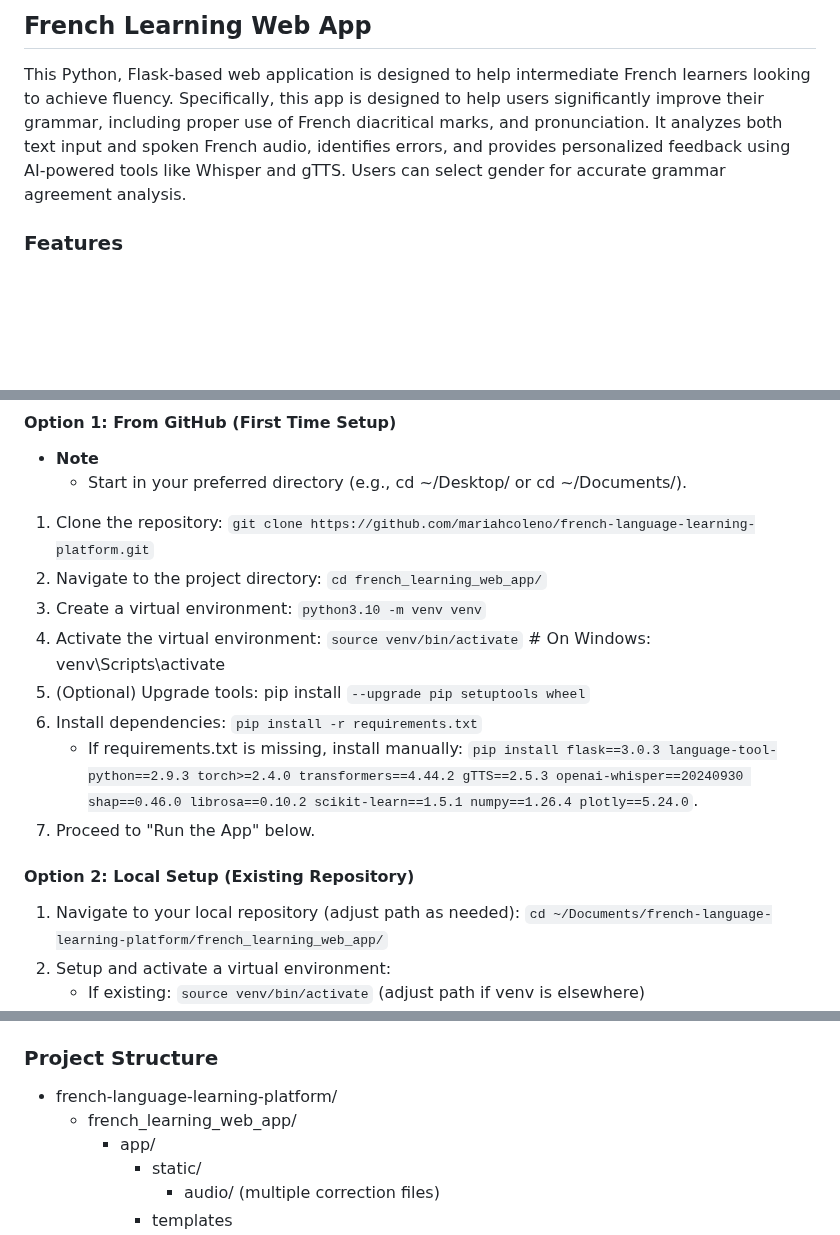
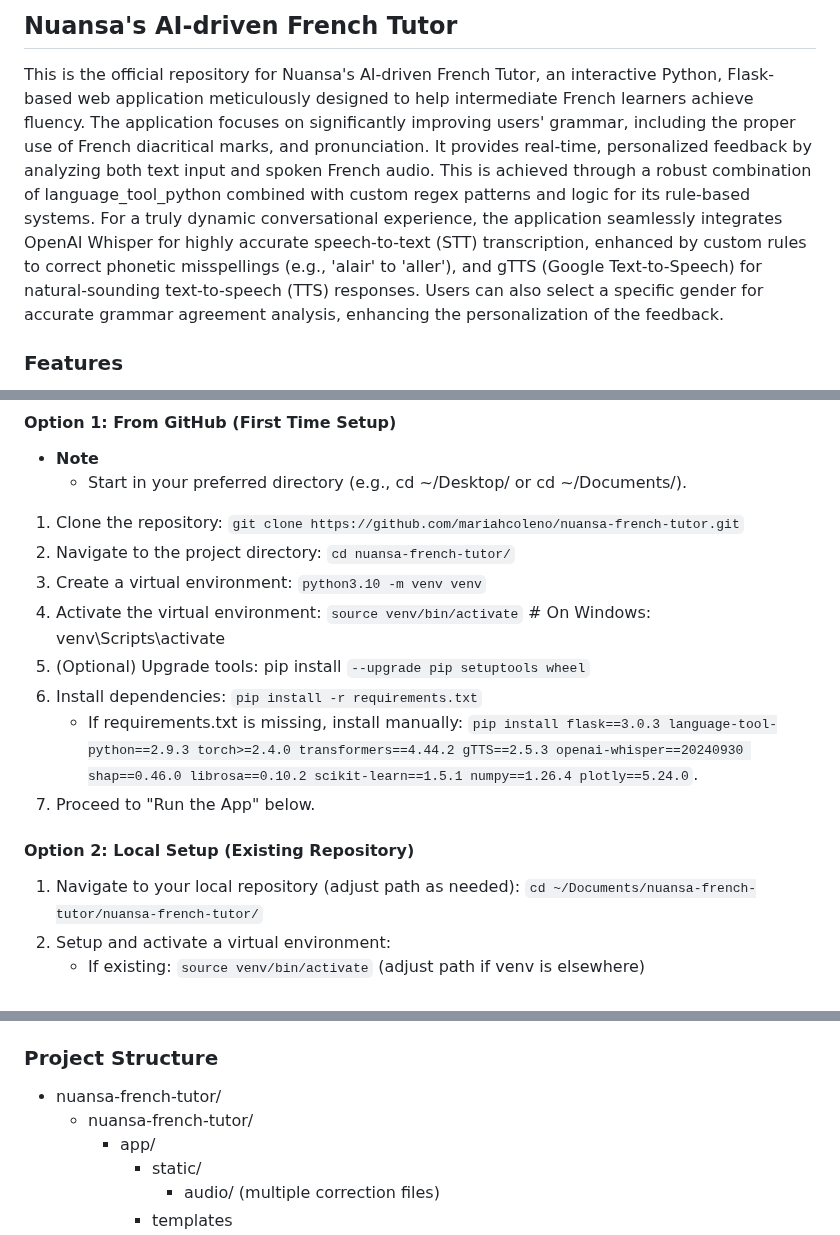
Before and after one commit to mariahcoleno/french-language-learning-platform, a Markdown page: nuansa-french-tutor/README.md, 3 parts joined by grey strips. Rendered like a GitHub page; blank space fills up the shorter version.

Commit message:
Updated README.md to include new product name and updated description and file names

```diff
--- a/nuansa-french-tutor/README.md
+++ b/nuansa-french-tutor/README.md
@@ -1,8 +1,10 @@
-## French Learning Web App
-This Python, Flask-based web application is designed to help intermediate French learners looking to achieve fluency.
-Specifically, this app is designed to help users significantly improve their grammar, including proper use of French diacritical marks, and pronunciation.
-It analyzes both text input and spoken French audio, identifies errors, and provides personalized feedback using AI-powered tools like Whisper and gTTS.
-Users can select gender for accurate grammar agreement analysis.
+## Nuansa's AI-driven French Tutor
+This is the official repository for Nuansa's AI-driven French Tutor, an interactive Python, Flask-based web application meticulously designed to help intermediate French learners achieve fluency.
+The application focuses on significantly improving users' grammar, including the proper use of French diacritical marks, and pronunciation.
+It provides real-time, personalized feedback by analyzing both text input and spoken French audio.
+This is achieved through a robust combination of language_tool_python combined with custom regex patterns and logic for its rule-based systems.
+For a truly dynamic conversational experience, the application seamlessly integrates OpenAI Whisper for highly accurate speech-to-text (STT) transcription, enhanced by custom rules to correct phonetic misspellings (e.g., 'alair' to 'aller'), and gTTS (Google Text-to-Speech) for natural-sounding text-to-speech (TTS) responses.
+Users can also select a specific gender for accurate grammar agreement analysis, enhancing the personalization of the feedback.
 
 ### Features
 - Audio file transcription with Whisper for uploaded WAV files
@@ -64,8 +66,8 @@ This example shows text analysis of the sentence "Je suis aller chez mon mère"
 #### Option 1: From GitHub (First Time Setup)
 - **Note**
   - Start in your preferred directory (e.g., cd ~/Desktop/ or cd ~/Documents/).
-1. Clone the repository: `git clone https://github.com/mariahcoleno/french-language-learning-platform.git`
-2. Navigate to the project directory: `cd french_learning_web_app/`
+1. Clone the repository: `git clone https://github.com/mariahcoleno/nuansa-french-tutor.git`
+2. Navigate to the project directory: `cd nuansa-french-tutor/`
 3. Create a virtual environment: `python3.10 -m venv venv`
 4. Activate the virtual environment: `source venv/bin/activate` # On Windows: venv\Scripts\activate
 5. (Optional) Upgrade tools: pip install `--upgrade pip setuptools wheel`
@@ -76,7 +78,7 @@ This example shows text analysis of the sentence "Je suis aller chez mon mère"
 7. Proceed to "Run the App" below.
 
 #### Option 2: Local Setup (Existing Repository)
-1. Navigate to your local repository (adjust path as needed): `cd ~/Documents/french-language-learning-platform/french_learning_web_app/`
+1. Navigate to your local repository (adjust path as needed): `cd ~/Documents/nuansa-french-tutor/nuansa-french-tutor/`
 2. Setup and activate a virtual environment:
    - If existing: `source venv/bin/activate` (adjust path if venv is elsewhere)
    - If new:
@@ -104,8 +106,8 @@ This example shows text analysis of the sentence "Je suis aller chez mon mère"
 - `input.wav`: "Je suis aller a école."
 
 ### Project Structure
-- french-language-learning-platform/
-  - french_learning_web_app/
+- nuansa-french-tutor/
+  - nuansa-french-tutor/
     - app/
       - static/
         - audio/ (multiple correction files)
```
